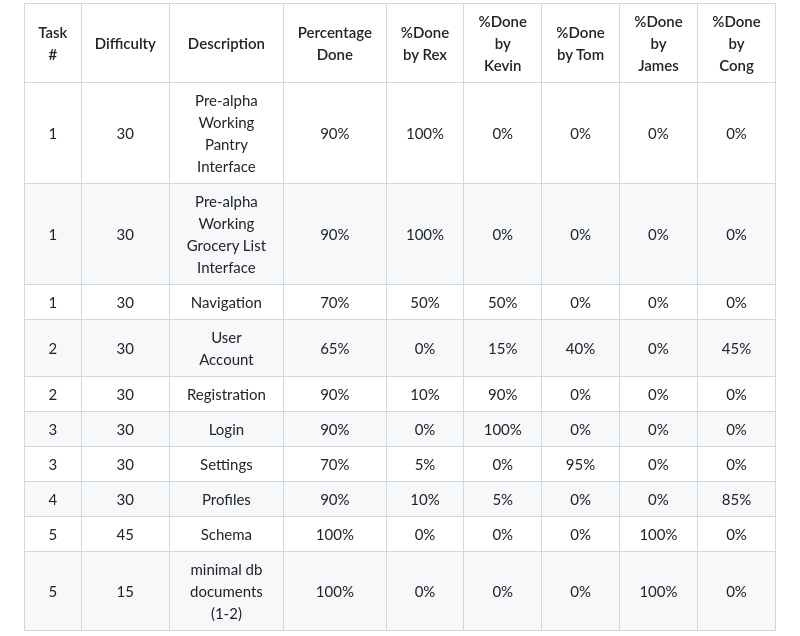
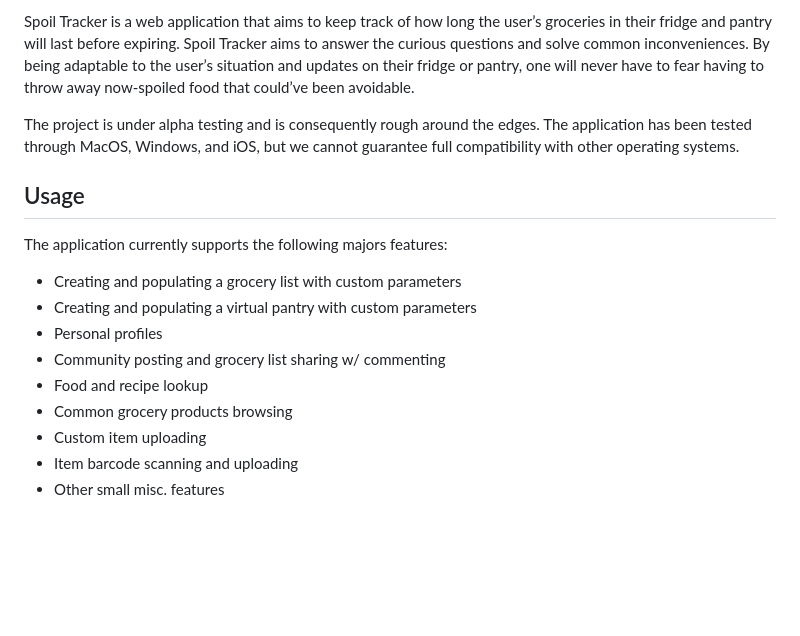
Before and after one commit to Spoil-Tracker/Spoil-Tracker-App, a Markdown page: README.md, the part around one of its changes. Drawn GitHub-style; blank space fills up the shorter version.

```diff
--- a/README.md
+++ b/README.md
@@ -50,13 +61,18 @@ npx ts-node src/backendServerStart.ts
 
-|Task #|Difficulty|Description|Percentage Done|%Done by Rex|%Done by Kevin|%Done by Tom|%Done by James|%Done by Cong|
-| :-: | :-: | :-: | :-: | :-: | :-: | :-: | :-: |:-: |
-1 | 30 | Pre-alpha Working Pantry Interface | 90% | 100% | 0% | 0% | 0% | 0% |
-1 | 30 | Pre-alpha Working Grocery List Interface | 90% | 100% | 0% | 0% | 0% | 0% |
-1 | 30 | Navigation| 70% | 50% | 50% | 0% | 0%| 0% |
-2 | 30 | User Account | 65% | 0% | 15% | 40% | 0%| 45% |
-2 | 30 | Registration | 90% | 10% | 90% | 0% | 0%| 0% |
-3 | 30 | Login | 90% | 0% | 100% | 0% | 0%| 0% |
-3 | 30 | Settings | 70% | 5% | 0% | 95% | 0% | 0% |
-4 | 30 | Profiles | 90% | 10% | 5% | 0% | 0% | 85% |
-5 | 45 | Schema | 100% | 0% | 0% | 0% | 100%| 0% |
-5 | 15 | minimal db documents (1-2) | 100% | 0% | 0% | 0% | 100%| 0% |
+Spoil Tracker is a web application that aims to keep track of how long the user’s groceries in their fridge and pantry will last before expiring. Spoil Tracker aims to answer the curious questions and solve common inconveniences. By being adaptable to the user’s situation and updates on their fridge or pantry, one will never have to fear having to throw away now-spoiled food that could’ve been avoidable.
+
+The project is under alpha testing and is consequently rough around the edges. The application has been tested through MacOS, Windows, and iOS, but we cannot guarantee full compatibility with other operating systems.
+
+## Usage
+
+The application currently supports the following majors features:
+  - Creating and populating a grocery list with custom parameters
+  - Creating and populating a virtual pantry with custom parameters
+  - Personal profiles
+  - Community posting and grocery list sharing w/ commenting
+  - Food and recipe lookup
+  - Common grocery products browsing
+  - Custom item uploading
+  - Item barcode scanning and uploading
+  - Other small misc. features
+
```
Also changed, not shown: other parts of README.md (+51 -33 lines), image.png (added), media/image-1.png (added), media/image-2.png (added), media/image-3.png (added), media/image-4.png (added), 7 other files.
